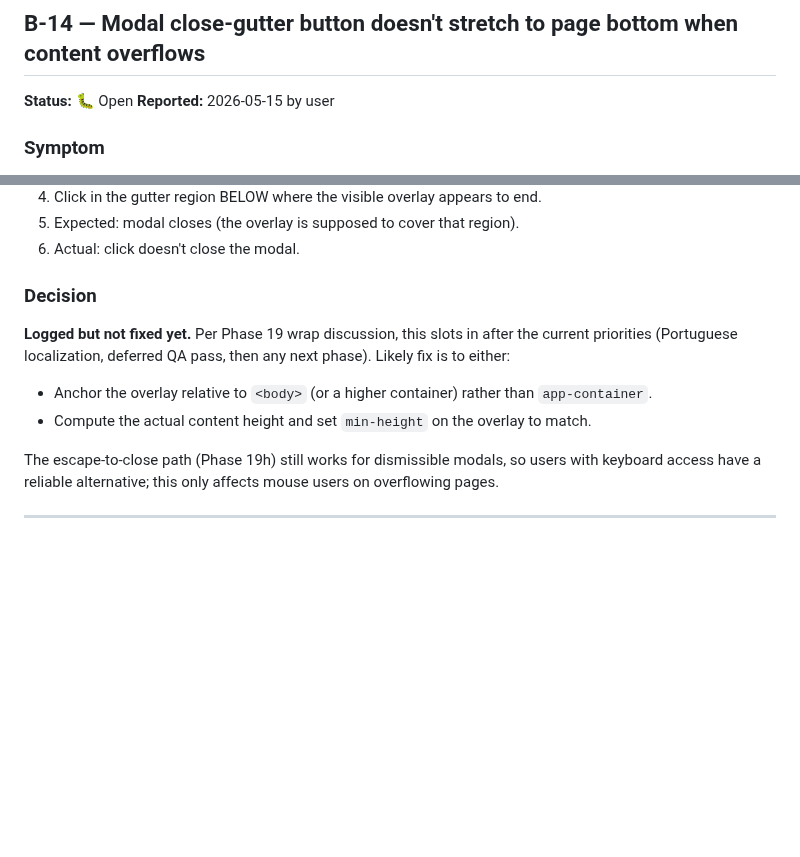
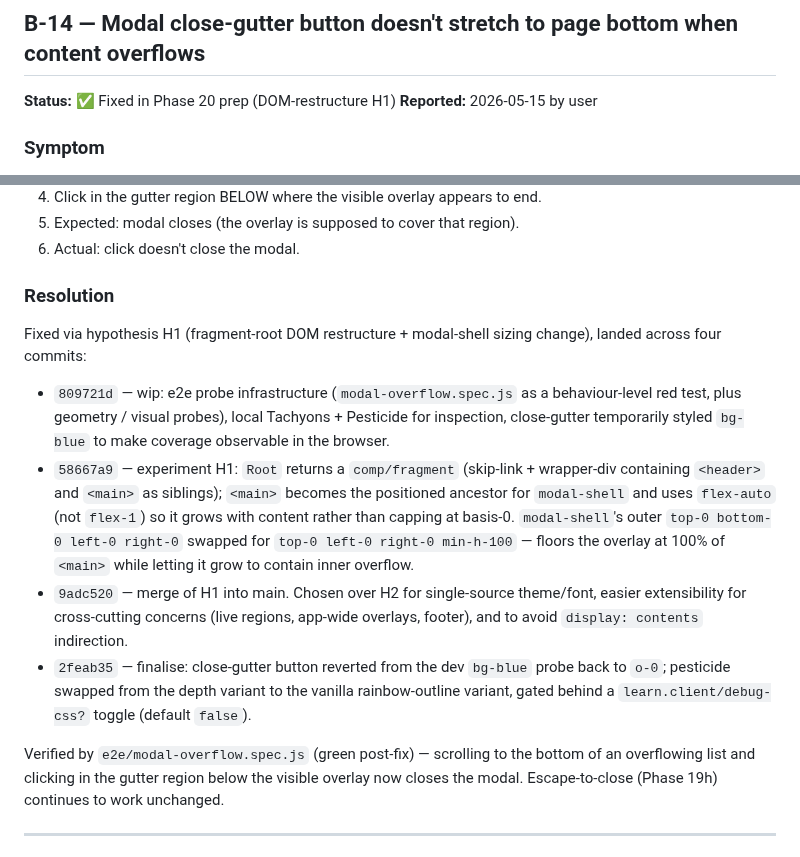
Before and after one commit to avidrucker/fulcro-solo-learn, a Markdown page: docs/bugs.md, 2 parts joined by grey strips. Drawn GitHub-style; blank space fills up the shorter version.

Commit message:
docs bugs.md — flip B-14 to closed; resolution cites the 4 fix commits
The B-14 entry still read "Logged but not fixed yet" with hypothetical
fix suggestions, but the fix actually shipped in commits 809721d /
58667a9 / 9adc520 / 2feab35 between Phase 19 wrap and Phase 20a.

Replace the stale "Decision" section with a proper "### Resolution"
walking through the four commits (probe infra → H1 experiment with
fragment-root + min-h-100 → merge rationale → finalise with o-0 +
debug-css? toggle). Flip the Status line from "🐛 Open" to
"✅ Fixed in Phase 20 prep (DOM-restructure H1)".

Symptom + Suspected root cause + Reproduction sections preserved
unchanged — they document the bug regardless of resolution status.

Verification: e2e/modal-overflow.spec.js (green post-fix).

Co-Authored-By: Claude Opus 4.7 (1M context) <noreply@anthropic.com>

```diff
--- a/docs/bugs.md
+++ b/docs/bugs.md
@@ -334,7 +334,7 @@ padding zone — the canvas-bg-leak issue stays fixed.
 
 ## B-14 — Modal close-gutter button doesn't stretch to page bottom when content overflows
 
-**Status:** 🐛 Open
+**Status:** ✅ Fixed in Phase 20 prep (DOM-restructure H1)
 **Reported:** 2026-05-15 by user
 
 ### Symptom
@@ -377,21 +377,41 @@ the close button's hit-target.
    that region).
 6. Actual: click doesn't close the modal.
 
-### Decision
+### Resolution
 
-**Logged but not fixed yet.** Per Phase 19 wrap discussion,
-this slots in after the current priorities (Portuguese
-localization, deferred QA pass, then any next phase). Likely
-fix is to either:
-  - Anchor the overlay relative to `<body>` (or a higher
-    container) rather than `app-container`.
-  - Compute the actual content height and set `min-height`
-    on the overlay to match.
+Fixed via hypothesis H1 (fragment-root DOM restructure +
+modal-shell sizing change), landed across four commits:
 
-The escape-to-close path (Phase 19h) still works for
-dismissible modals, so users with keyboard access have a
-reliable alternative; this only affects mouse users on
-overflowing pages.
+- `809721d` — wip: e2e probe infrastructure
+  (`modal-overflow.spec.js` as a behaviour-level red test,
+  plus geometry / visual probes), local Tachyons + Pesticide
+  for inspection, close-gutter temporarily styled
+  `bg-blue` to make coverage observable in the browser.
+- `58667a9` — experiment H1: `Root` returns a
+  `comp/fragment` (skip-link + wrapper-div containing
+  `<header>` and `<main>` as siblings); `<main>` becomes the
+  positioned ancestor for `modal-shell` and uses
+  `flex-auto` (not `flex-1`) so it grows with content rather
+  than capping at basis-0. `modal-shell`'s outer
+  `top-0 bottom-0 left-0 right-0` swapped for
+  `top-0 left-0 right-0 min-h-100` — floors the overlay at
+  100% of `<main>` while letting it grow to contain inner
+  overflow.
+- `9adc520` — merge of H1 into main. Chosen over H2 for
+  single-source theme/font, easier extensibility for
+  cross-cutting concerns (live regions, app-wide overlays,
+  footer), and to avoid `display: contents` indirection.
+- `2feab35` — finalise: close-gutter button reverted from
+  the dev `bg-blue` probe back to `o-0`; pesticide swapped
+  from the depth variant to the vanilla rainbow-outline
+  variant, gated behind a `learn.client/debug-css?` toggle
+  (default `false`).
+
+Verified by `e2e/modal-overflow.spec.js` (green post-fix) —
+scrolling to the bottom of an overflowing list and clicking
+in the gutter region below the visible overlay now closes
+the modal. Escape-to-close (Phase 19h) continues to work
+unchanged.
 
 ---
 
```
